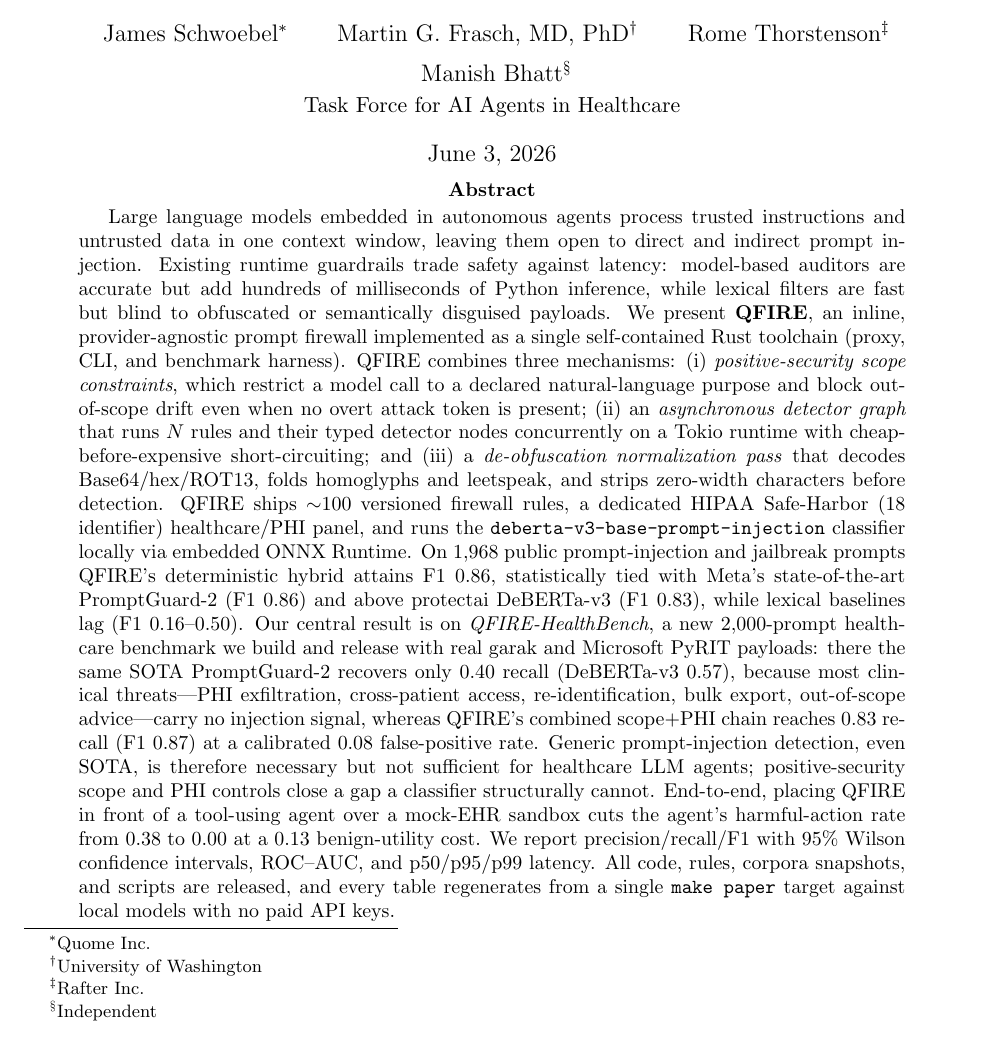
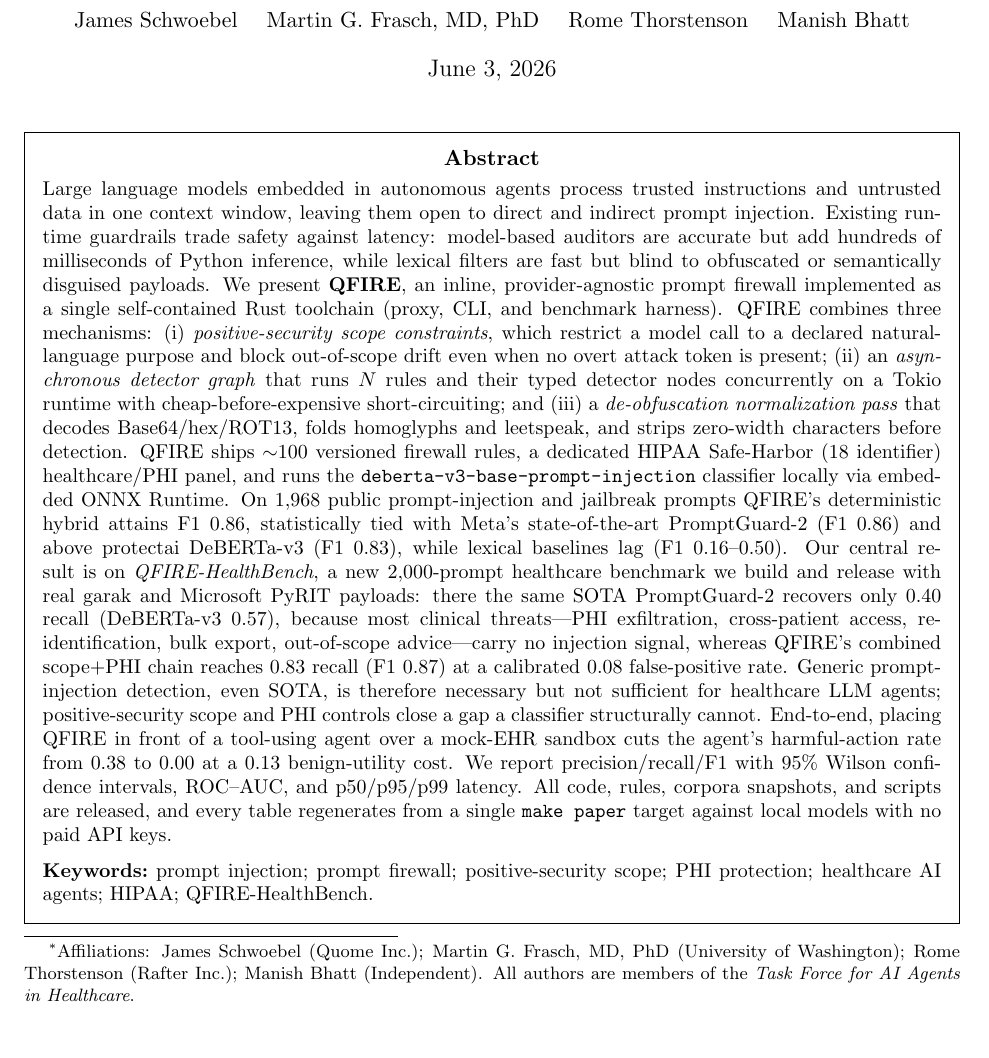
Before and after one commit to Task-force-for-AI-agents-in-Healthcare/qfire, a LaTeX document (paper/main.tex): part of page 1 of 34, cut at the place of the change. Compiled offline with pdfLaTeX.

Commit message:
paper: redesign the front page for better spacing and density
- put all four co-authors on a single line
- consolidate the four per-author affiliation footnotes into one compact
  title footnote that also carries the Task Force for AI Agents in Healthcare
  membership (frees ~3 lines of footer)
- wrap the abstract in a bordered box with internal padding and add a
  Keywords line
- relax the post-title spacing so the front matter no longer feels crunched
Abstract + keywords still fit on page 1; 34 pages; no overfull boxes; the
figure-frame \fboxsep override is scoped so figures are unaffected.

Co-Authored-By: Claude Opus 4.8 (1M context) <noreply@anthropic.com>

```diff
--- a/paper/main.tex
+++ b/paper/main.tex
@@ -65,20 +65,25 @@
 Beyond Injection Detection: A Positive-Security Prompt Firewall that
-Closes the Scope and PHI Gap SOTA Classifiers Miss in Healthcare}
-
-\author{
-James Schwoebel\thanks{Quome Inc.} \and
-Martin G. Frasch, MD, PhD\thanks{University of Washington} \and
-Rome Thorstenson\thanks{Rafter Inc.} \and
-Manish Bhatt\thanks{Independent}\\[2pt]
-\normalsize Task Force for AI Agents in Healthcare
-}
+Closes the Scope and PHI Gap SOTA Classifiers Miss in Healthcare%
+\thanks{Affiliations: James Schwoebel (Quome Inc.); Martin G. Frasch, MD, PhD
+(University of Washington); Rome Thorstenson (Rafter Inc.); Manish Bhatt
+(Independent). All authors are members of the \emph{Task Force for AI Agents in
+Healthcare}.}}
+
+\author{\normalsize James Schwoebel \quad Martin G. Frasch, MD, PhD \quad
+Rome Thorstenson \quad Manish Bhatt}
 \date{\today}
 
 \begin{document}
 \maketitle
-\vspace{-2.4em}
-
-\begin{abstract}
+\vspace{-1em}
+
+\begin{center}
+\setlength{\fboxsep}{9pt}%
+\fbox{\begin{minipage}{\dimexpr\textwidth-2\fboxsep-2\fboxrule\relax}
+\setlength{\parskip}{0pt}
+{\centering\textbf{Abstract}\par}
+\smallskip
+\small
 Large language models embedded in autonomous agents process trusted instructions
 and untrusted data in one context window, leaving them open to direct and
 indirect prompt injection. Existing runtime guardrails trade safety against
@@ -116,7 +121,13 @@ precision/recall/F1 with 95\% Wilson confidence intervals, ROC--AUC, and
 p50/p95/p99 latency. All code, rules, corpora snapshots, and scripts are released,
 and every table regenerates from a single \texttt{make paper} target against local
 models with no paid API keys.
-\end{abstract}
+
+\medskip
+\noindent\textbf{Keywords:}~prompt injection; prompt firewall; positive-security
+scope; PHI protection; healthcare AI agents; HIPAA; QFIRE-HealthBench.
+\end{minipage}}
+\end{center}
+\vspace{0.6em}
 
 \section{Introduction}
 The integration of large language models (LLMs) into agentic systems---tools,
```
Also changed, not shown: paper/main.pdf, paper/main.tex (2 more changed lines).
